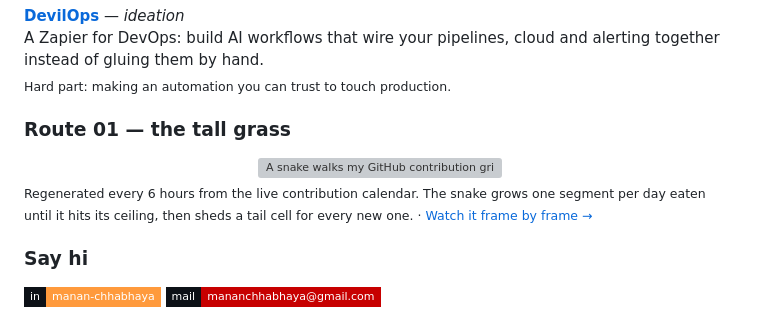
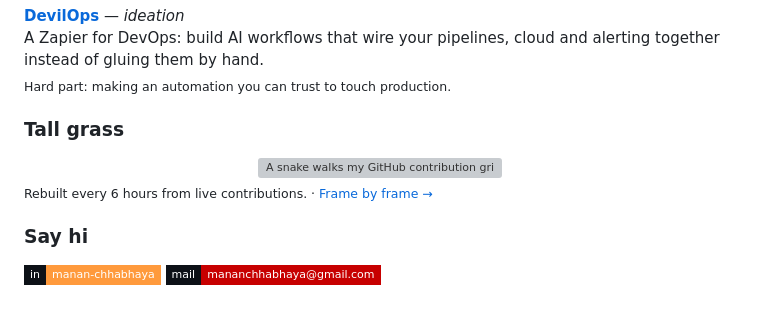
Before and after one commit to ChhabhayaManan/ChhabhayaManan, a Markdown page: README.md, the part around the change. GitHub-like rendering; badges without logos; grey boxes are pictures that could not be loaded.

Commit message:
fix: spirit.svg inside borders removed
The spirit art draws 12px beads on a 13px pitch, so a 1px line of
page background showed through between every bead and read as black
gridlines over the poncho. Beads are 13px now, which tiles exactly to
the 690x742 canvas with no overflow and no seams. Still hard pixel
edges, just no grid.

Shorten the snake caption and retitle that section to "Tall grass".

Co-Authored-By: Claude Opus 5 <noreply@anthropic.com>

```diff
--- a/README.md
+++ b/README.md
@@ -32,13 +32,13 @@ Mostly interested in the boring parts — reproducible infra, observable pipelin
 A Zapier for DevOps: build AI workflows that wire your pipelines, cloud and alerting together instead of gluing them by hand.<br>
 <sub>Hard part: making an automation you can trust to touch production.</sub>
 
-### Route 01 — the tall grass
+### Tall grass
 
 <div align="center">
   <img src="https://raw.githubusercontent.com/ChhabhayaManan/ChhabhayaManan/output/snake.svg" alt="A snake walks my GitHub contribution grid, eating every day that had activity." width="880">
 </div>
 
-<sub>Regenerated every 6 hours from the live contribution calendar. The snake grows one segment per day eaten until it hits its ceiling, then sheds a tail cell for every new one. · <a href="https://chhabhayamanan.github.io/ChhabhayaManan/">Watch it frame by frame →</a></sub>
+<sub>Rebuilt every 6 hours from live contributions. · <a href="https://chhabhayamanan.github.io/ChhabhayaManan/">Frame by frame →</a></sub>
 
 ### Say hi
 
```
